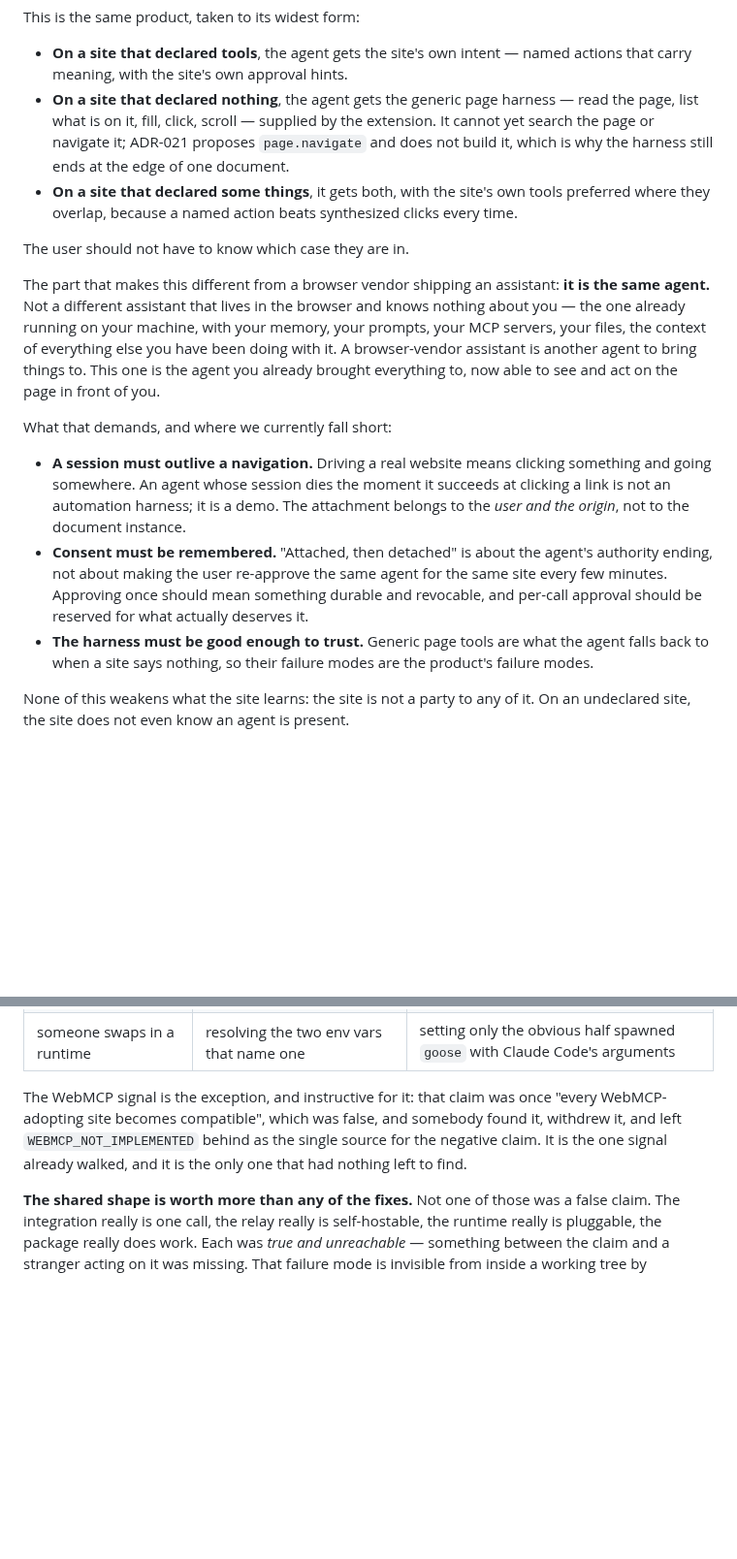
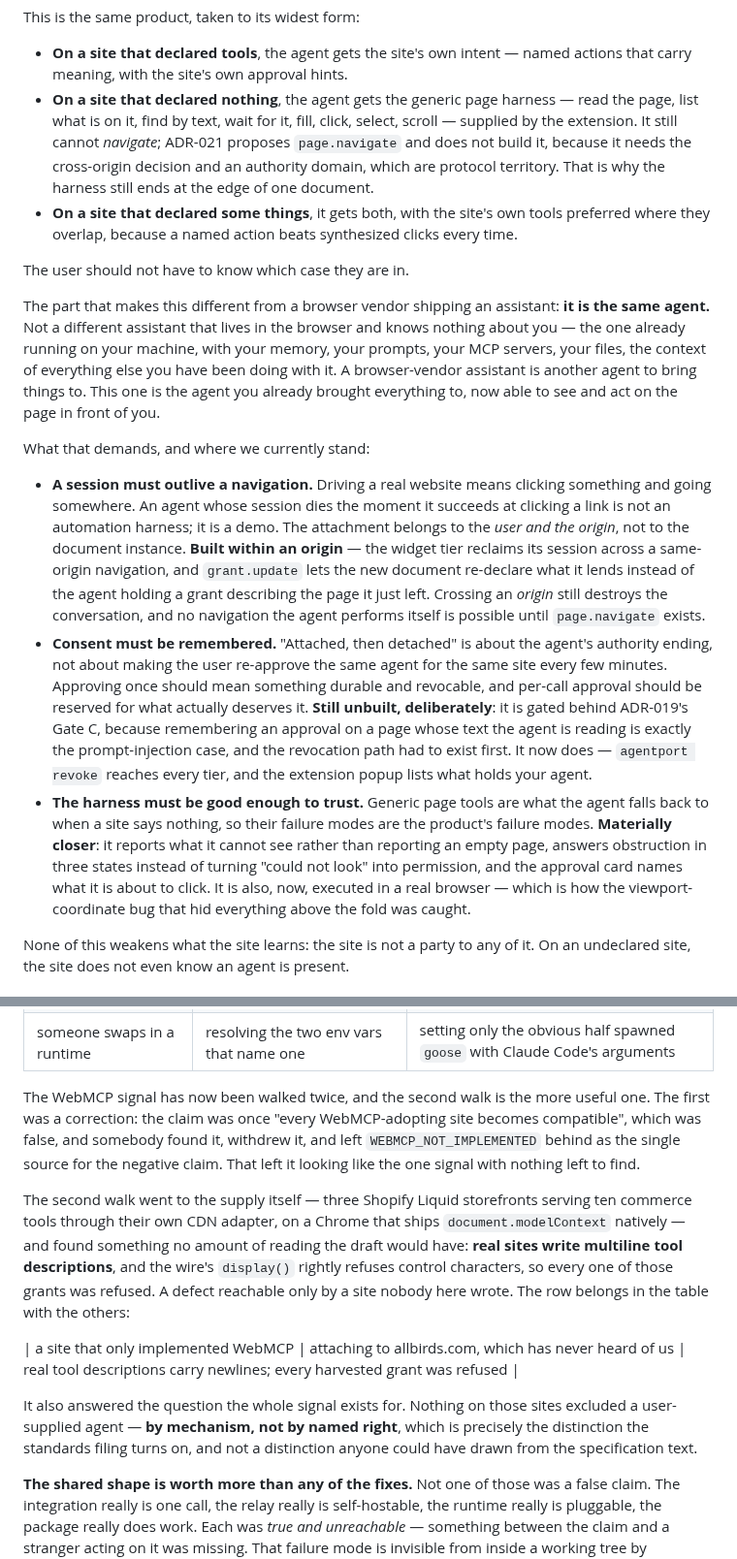
Before and after one commit to gkoreli/agentport, a Markdown page: docs/NORTH-STAR.md, 2 parts joined by grey strips. Shown at 97% size. Drawn GitHub-style; blank space fills up the shorter version.

Commit message:
docs: bring the north star and the state section up to what shipped
Three claims in `docs/NORTH-STAR.md` had gone stale in the direction that
matters — they described the product as less capable than it is, which is the
kind of rot that makes a document stop being consulted:

- the harness "cannot yet search the page"; it can, and the honest remaining
  gap is narrower and better argued (`page.navigate` needs the cross-origin
  decision and an authority domain, which are protocol territory);
- "where we currently fall short" listed three demands as unmet. One is built
  within an origin, one is deliberately gated behind ADR-019's Gate C with the
  revocation path it was waiting for now in place, and one is materially
  closer. Each says which, rather than the section implying none moved.

The third was a claim, not staleness. The WebMCP signal was described as "the
one signal already walked, and the only one that had nothing left to find" —
and then it was walked again, against real supply, and found that real sites
write multiline tool descriptions which `display()` rightly refuses, so every
harvested grant was refused. It belongs in the table with the other five
walks; a signal that found something is exactly the evidence that section
exists to collect. It also answered the question the signal is FOR: nothing
excluded a user-supplied agent, by mechanism rather than by named right.

AGENTS.md's distribution entry carried a worklist of four blockers that are
all now done, which is how a finished item keeps looking blocked. It names
what actually remains instead: pairwise identity (v8), then outward acts.

Co-Authored-By: Claude Opus 5 (1M context) <noreply@anthropic.com>
Claude-Session: https://claude.ai/code/session_014MyNvdfDMK2v94XpRtzuxw

```diff
--- a/docs/NORTH-STAR.md
+++ b/docs/NORTH-STAR.md
@@ -102,10 +102,11 @@ This is the same product, taken to its widest form:
 - **On a site that declared tools**, the agent gets the site's own intent —
   named actions that carry meaning, with the site's own approval hints.
 - **On a site that declared nothing**, the agent gets the generic page harness
-  — read the page, list what is on it, fill, click, scroll — supplied by the
-  extension. It cannot yet search the page or navigate it; ADR-021 proposes
-  `page.navigate` and does not build it, which is why the harness still ends
-  at the edge of one document.
+  — read the page, list what is on it, find by text, wait for it, fill, click,
+  select, scroll — supplied by the extension. It still cannot *navigate*;
+  ADR-021 proposes `page.navigate` and does not build it, because it needs the
+  cross-origin decision and an authority domain, which are protocol territory.
+  That is why the harness still ends at the edge of one document.
 - **On a site that declared some things**, it gets both, with the site's own
   tools preferred where they overlap, because a named action beats synthesized
   clicks every time.
@@ -120,21 +121,35 @@ everything else you have been doing with it. A browser-vendor assistant is
 another agent to bring things to. This one is the agent you already brought
 everything to, now able to see and act on the page in front of you.
 
-What that demands, and where we currently fall short:
+What that demands, and where we currently stand:
 
 - **A session must outlive a navigation.** Driving a real website means
   clicking something and going somewhere. An agent whose session dies the
   moment it succeeds at clicking a link is not an automation harness; it is a
   demo. The attachment belongs to the *user and the origin*, not to the
-  document instance.
+  document instance. **Built within an origin** — the widget tier reclaims its
+  session across a same-origin navigation, and `grant.update` lets the new
+  document re-declare what it lends instead of the agent holding a grant
+  describing the page it just left. Crossing an *origin* still destroys the
+  conversation, and no navigation the agent performs itself is possible until
+  `page.navigate` exists.
 - **Consent must be remembered.** "Attached, then detached" is about the
   agent's authority ending, not about making the user re-approve the same
   agent for the same site every few minutes. Approving once should mean
   something durable and revocable, and per-call approval should be reserved
-  for what actually deserves it.
+  for what actually deserves it. **Still unbuilt, deliberately**: it is gated
+  behind ADR-019's Gate C, because remembering an approval on a page whose
+  text the agent is reading is exactly the prompt-injection case, and the
+  revocation path had to exist first. It now does — `agentport revoke` reaches
+  every tier, and the extension popup lists what holds your agent.
 - **The harness must be good enough to trust.** Generic page tools are what
   the agent falls back to when a site says nothing, so their failure modes are
-  the product's failure modes.
+  the product's failure modes. **Materially closer**: it reports what it
+  cannot see rather than reporting an empty page, answers obstruction in three
+  states instead of turning "could not look" into permission, and the approval
+  card names what it is about to click. It is also, now, executed in a real
+  browser — which is how the viewport-coordinate bug that hid everything above
+  the fold was caught.
 
 None of this weakens what the site learns: the site is not a party to any of
 it. On an undeclared site, the site does not even know an agent is present.
@@ -275,11 +290,27 @@ waited for, and each hid a defect that no suite could have surfaced:
 | someone runs a relay we do not operate | binding one to `0.0.0.0` and pointing `remote-check` at it | it works — and the two variables that make it possible were documented nowhere |
 | someone swaps in a runtime | resolving the two env vars that name one | setting only the obvious half spawned `goose` with Claude Code's arguments |
 
-The WebMCP signal is the exception, and instructive for it: that claim was
-once "every WebMCP-adopting site becomes compatible", which was false, and
-somebody found it, withdrew it, and left `WEBMCP_NOT_IMPLEMENTED` behind as
-the single source for the negative claim. It is the one signal already walked,
-and it is the only one that had nothing left to find.
+The WebMCP signal has now been walked twice, and the second walk is the more
+useful one. The first was a correction: the claim was once "every
+WebMCP-adopting site becomes compatible", which was false, and somebody found
+it, withdrew it, and left `WEBMCP_NOT_IMPLEMENTED` behind as the single source
+for the negative claim. That left it looking like the one signal with nothing
+left to find.
+
+The second walk went to the supply itself — three Shopify Liquid storefronts
+serving ten commerce tools through their own CDN adapter, on a Chrome that
+ships `document.modelContext` natively — and found something no amount of
+reading the draft would have: **real sites write multiline tool
+descriptions**, and the wire's `display()` rightly refuses control characters,
+so every one of those grants was refused. A defect reachable only by a site
+nobody here wrote. The row belongs in the table with the others:
+
+| a site that only implemented WebMCP | attaching to allbirds.com, which has never heard of us | real tool descriptions carry newlines; every harvested grant was refused |
+
+It also answered the question the whole signal exists for. Nothing on those
+sites excluded a user-supplied agent — **by mechanism, not by named right**,
+which is precisely the distinction the standards filing turns on, and not a
+distinction anyone could have drawn from the specification text.
 
 **The shared shape is worth more than any of the fixes.** Not one of those was
 a false claim. The integration really is one call, the relay really is
```
Also changed, not shown: AGENTS.md (+27 -10 lines).
